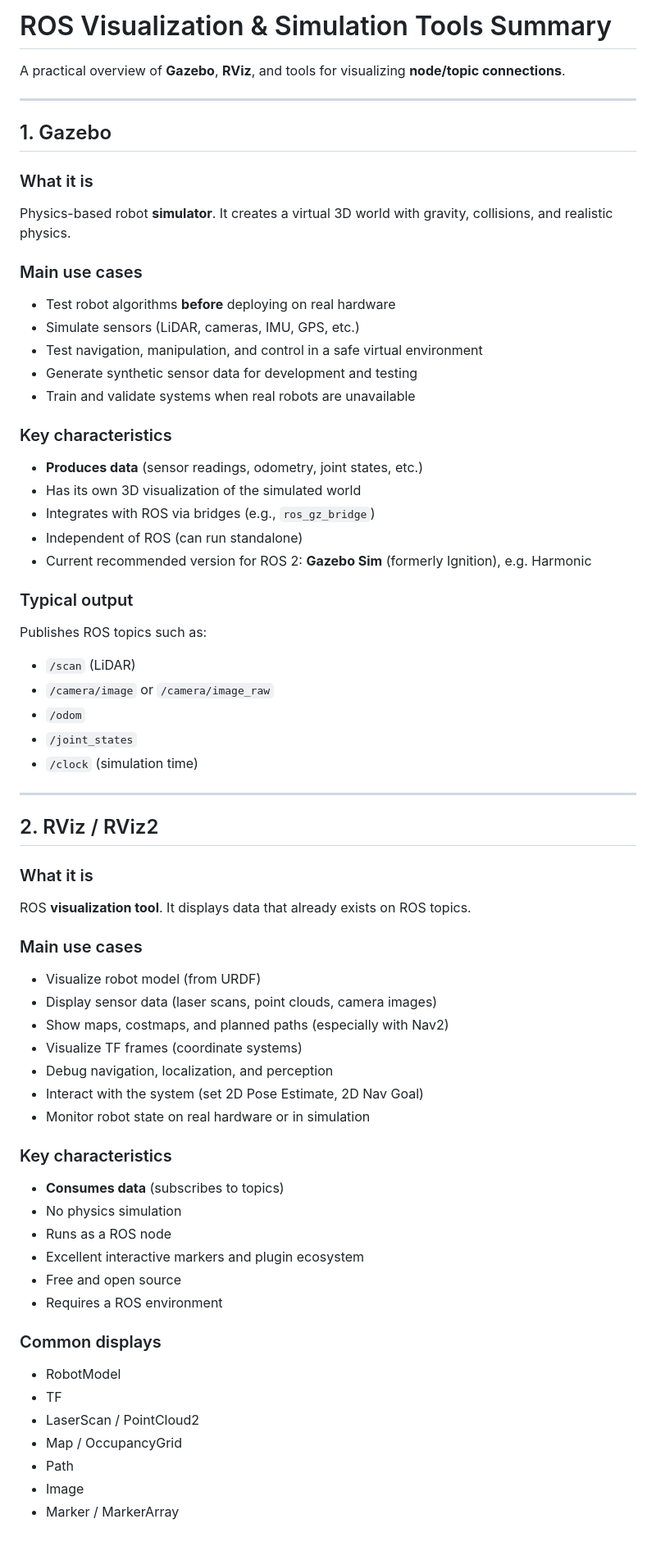
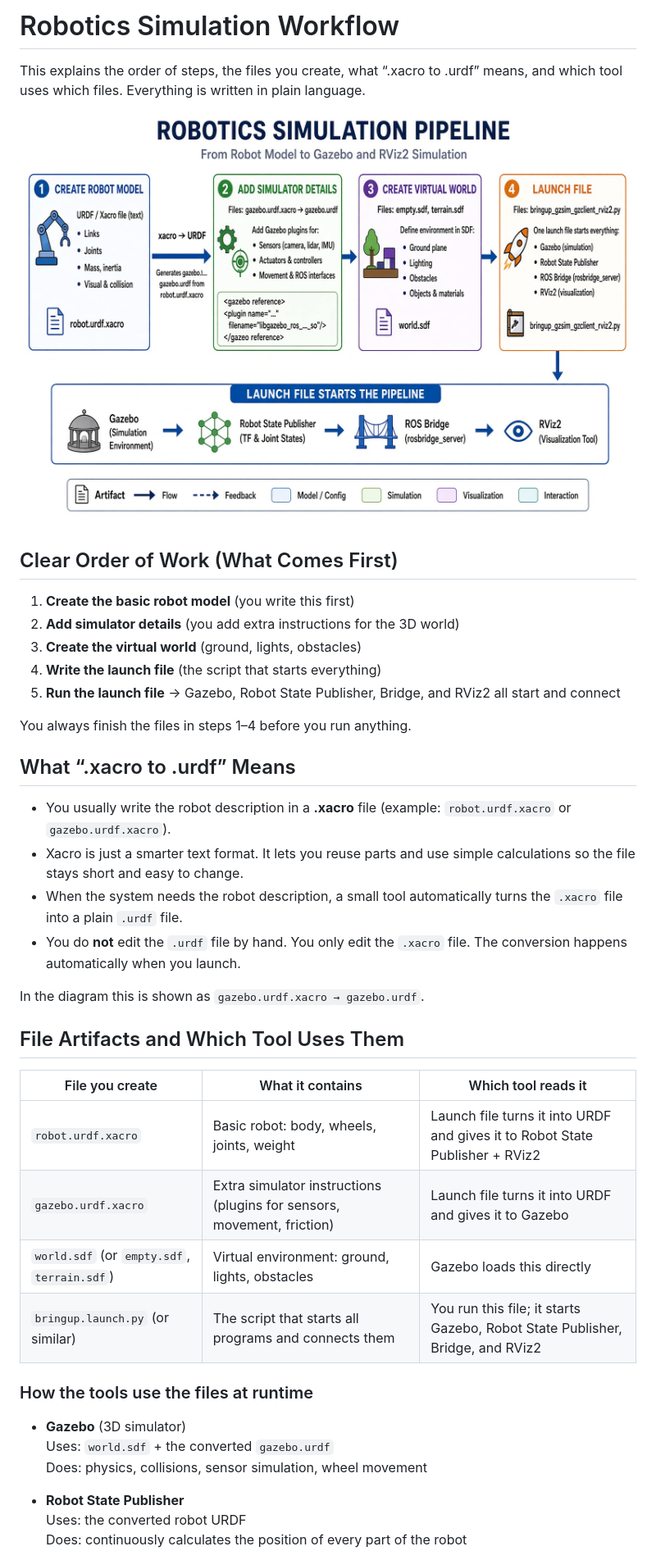
Before and after one commit to kunalchandmare/robot_ros_slam, a Markdown page: documents/ROS_Visualization_Tools_Summary.md, the part around one of its changes. Shown at 82% size. Drawn GitHub-style; pictures changed too: documents/images/sim-flow.jpg (added).

Commit message:
Simulation Workflow documentation

```diff
--- a/documents/ROS_Visualization_Tools_Summary.md
+++ b/documents/ROS_Visualization_Tools_Summary.md
@@ -1,66 +1,44 @@
-# ROS Visualization & Simulation Tools Summary
+# Robotics Simulation Workflow
 
-A practical overview of **Gazebo**, **RViz**, and tools for visualizing **node/topic connections**.
+This explains the order of steps, the files you create, what “.xacro to .urdf” means, and which tool uses which files. Everything is written in plain language.
 
----
+![Simulation Workflow](images/sim-flow.jpg)
 
-## 1. Gazebo
+## Clear Order of Work (What Comes First)
 
-### What it is
-Physics-based robot **simulator**. It creates a virtual 3D world with gravity, collisions, and realistic physics.
+1. **Create the basic robot model** (you write this first)
+2. **Add simulator details** (you add extra instructions for the 3D world)
+3. **Create the virtual world** (ground, lights, obstacles)
+4. **Write the launch file** (the script that starts everything)
+5. **Run the launch file** → Gazebo, Robot State Publisher, Bridge, and RViz2 all start and connect
 
-### Main use cases
-- Test robot algorithms **before** deploying on real hardware
-- Simulate sensors (LiDAR, cameras, IMU, GPS, etc.)
-- Test navigation, manipulation, and control in a safe virtual environment
-- Generate synthetic sensor data for development and testing
-- Train and validate systems when real robots are unavailable
+You always finish the files in steps 1–4 before you run anything.
 
-### Key characteristics
-- **Produces data** (sensor readings, odometry, joint states, etc.)
-- Has its own 3D visualization of the simulated world
-- Integrates with ROS via bridges (e.g., `ros_gz_bridge`)
-- Independent of ROS (can run standalone)
-- Current recommended version for ROS 2: **Gazebo Sim** (formerly Ignition), e.g. Harmonic
+## What “.xacro to .urdf” Means
 
-### Typical output
-Publishes ROS topics such as:
-- `/scan` (LiDAR)
-- `/camera/image` or `/camera/image_raw`
-- `/odom`
-- `/joint_states`
-- `/clock` (simulation time)
+- You usually write the robot description in a **.xacro** file (example: `robot.urdf.xacro` or `gazebo.urdf.xacro`).
+- Xacro is just a smarter text format. It lets you reuse parts and use simple calculations so the file stays short and easy to change.
+- When the system needs the robot description, a small tool automatically turns the `.xacro` file into a plain `.urdf` file.
+- You do **not** edit the `.urdf` file by hand. You only edit the `.xacro` file. The conversion happens automatically when you launch.
 
----
+In the diagram this is shown as `gazebo.urdf.xacro → gazebo.urdf`.
 
-## 2. RViz / RViz2
+## File Artifacts and Which Tool Uses Them
 
-### What it is
-ROS **visualization tool**. It displays data that already exists on ROS topics.
+| File you create              | What it contains                          | Which tool reads it                          |
+|-----------------------------|-------------------------------------------|----------------------------------------------|
+| `robot.urdf.xacro`          | Basic robot: body, wheels, joints, weight | Launch file turns it into URDF and gives it to Robot State Publisher + RViz2 |
+| `gazebo.urdf.xacro`         | Extra simulator instructions (plugins for sensors, movement, friction) | Launch file turns it into URDF and gives it to Gazebo |
+| `world.sdf` (or `empty.sdf`, `terrain.sdf`) | Virtual environment: ground, lights, obstacles | Gazebo loads this directly |
+| `bringup.launch.py` (or similar) | The script that starts all programs and connects them | You run this file; it starts Gazebo, Robot State Publisher, Bridge, and RViz2 |
 
-### Main use cases
-- Visualize robot model (from URDF)
-- Display sensor data (laser scans, point clouds, camera images)
-- Show maps, costmaps, and planned paths (especially with Nav2)
-- Visualize TF frames (coordinate systems)
-- Debug navigation, localization, and perception
-- Interact with the system (set 2D Pose Estimate, 2D Nav Goal)
-- Monitor robot state on real hardware or in simulation
+### How the tools use the files at runtime
 
-### Key characteristics
-- **Consumes data** (subscribes to topics)
-- No physics simulation
-- Runs as a ROS node
-- Excellent interactive markers and plugin ecosystem
-- Free and open source
-- Requires a ROS environment
+- **Gazebo** (3D simulator)
+  Uses: `world.sdf` + the converted `gazebo.urdf`
+  Does: physics, collisions, sensor simulation, wheel movement
 
-### Common displays
-- RobotModel
-- TF
-- LaserScan / PointCloud2
-- Map / OccupancyGrid
-- Path
-- Image
-- Marker / MarkerArray
+- **Robot State Publisher**
+  Uses: the converted robot URDF
+  Does: continuously calculates the position of every part of the robot
 
```
Also changed, not shown: other parts of documents/ROS_Visualization_Tools_Summary.md (+37 -136 lines).
